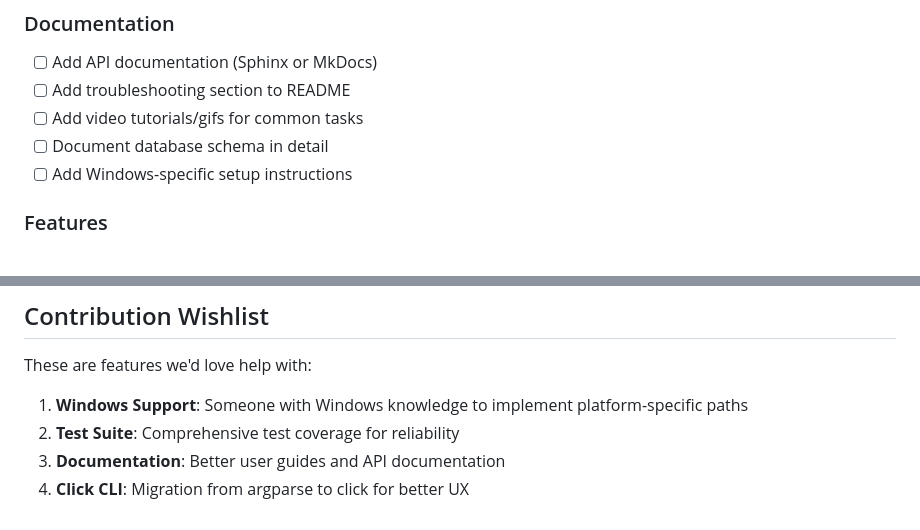
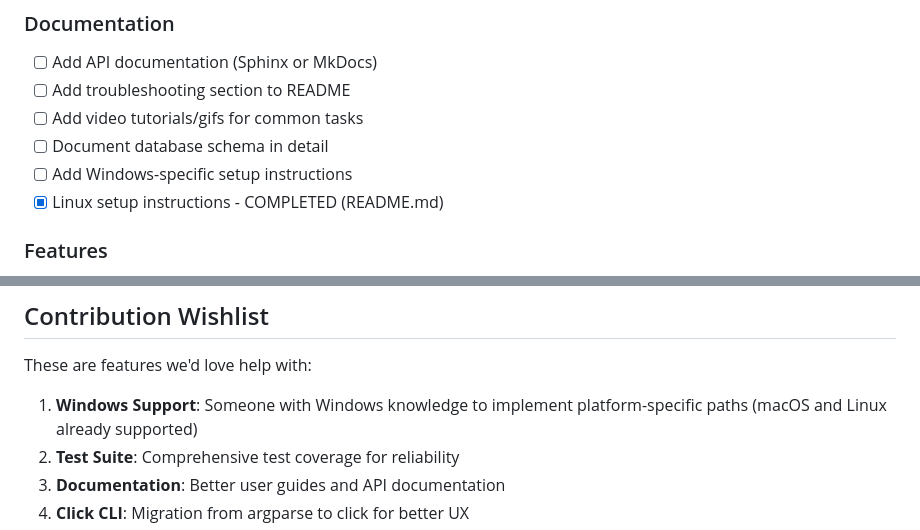
Before and after one commit to amanverasia/session-cli, a Markdown page: TODO.md, 2 parts joined by grey strips. Rendered like a GitHub page.

```diff
--- a/TODO.md
+++ b/TODO.md
@@ -26,6 +27,7 @@ This document tracks planned features, improvements, and known issues.
 - [ ] Add video tutorials/gifs for common tasks
 - [ ] Document database schema in detail
 - [ ] Add Windows-specific setup instructions
+- [x] Linux setup instructions - COMPLETED (README.md)
 
 ### Features
 - [ ] Implement `cdp.py:send_attachment()` method
@@ -265,7 +275,7 @@ Items to be prioritized later:
 
 These are features we'd love help with:
 
-1. **Windows Support**: Someone with Windows knowledge to implement platform-specific paths
+1. **Windows Support**: Someone with Windows knowledge to implement platform-specific paths (macOS and Linux already supported)
 2. **Test Suite**: Comprehensive test coverage for reliability
 3. **Documentation**: Better user guides and API documentation
 4. **Click CLI**: Migration from argparse to click for better UX
```
Also changed, not shown: other parts of TODO.md (+12 -3 lines), CLAUDE.md (+24 -1 lines).
